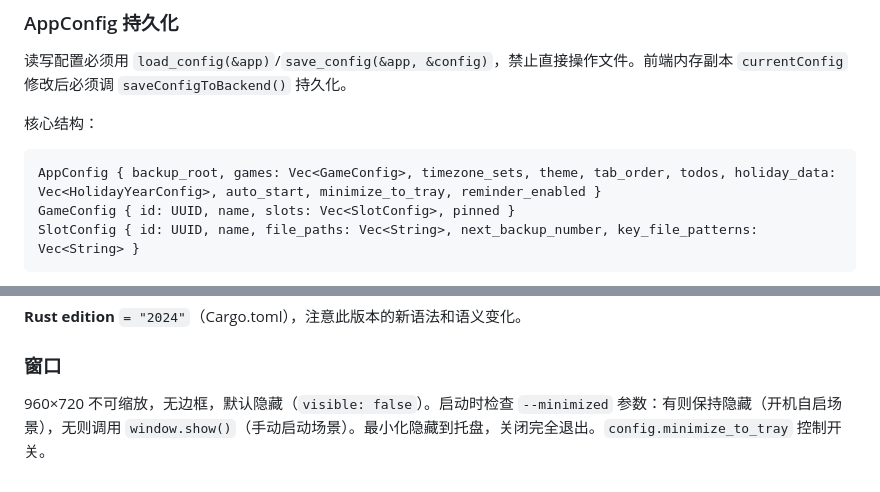
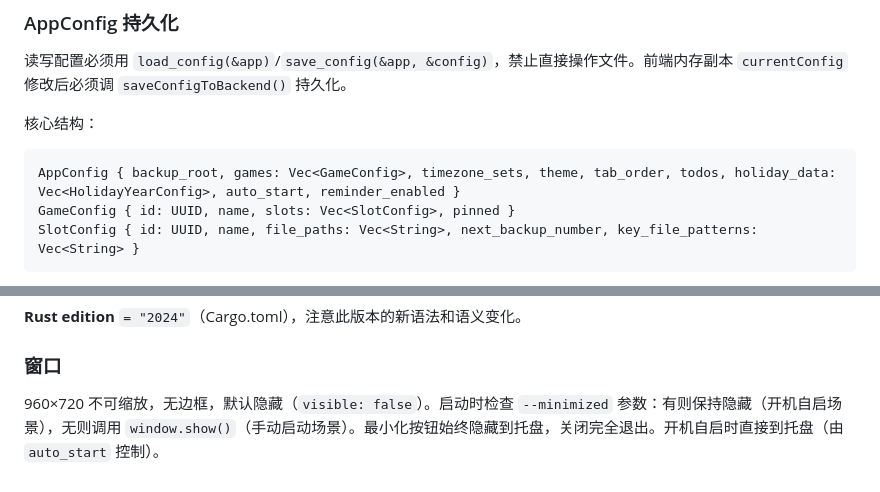
Before and after one commit to super-dakubo/hrbTools, a Markdown page: CLAUDE.md, 2 parts joined by grey strips. GitHub-like rendering.

````diff
--- a/CLAUDE.md
+++ b/CLAUDE.md
@@ -61,7 +61,7 @@ Tauri 2.0 桌面应用（**仅 Windows**），无 npm/打包器，纯原生 HTML
 
 核心结构：
 ```rust
-AppConfig { backup_root, games: Vec<GameConfig>, timezone_sets, theme, tab_order, todos, holiday_data: Vec<HolidayYearConfig>, auto_start, minimize_to_tray, reminder_enabled }
+AppConfig { backup_root, games: Vec<GameConfig>, timezone_sets, theme, tab_order, todos, holiday_data: Vec<HolidayYearConfig>, auto_start, reminder_enabled }
 GameConfig { id: UUID, name, slots: Vec<SlotConfig>, pinned }
 SlotConfig { id: UUID, name, file_paths: Vec<String>, next_backup_number, key_file_patterns: Vec<String> }
 ```
@@ -198,4 +198,4 @@ main.rs 所有函数和结构体顶部有 SpringBoot 风格标签（最近新增
 
 ### 窗口
 
-960×720 不可缩放，无边框，默认隐藏（`visible: false`）。启动时检查 `--minimized` 参数：有则保持隐藏（开机自启场景），无则调用 `window.show()`（手动启动场景）。最小化隐藏到托盘，关闭完全退出。`config.minimize_to_tray` 控制开关。
+960×720 不可缩放，无边框，默认隐藏（`visible: false`）。启动时检查 `--minimized` 参数：有则保持隐藏（开机自启场景），无则调用 `window.show()`（手动启动场景）。最小化按钮始终隐藏到托盘，关闭完全退出。开机自启时直接到托盘（由 `auto_start` 控制）。
````
Also changed, not shown: docs/ARCHITECTURE.md (+1 -2 lines).
